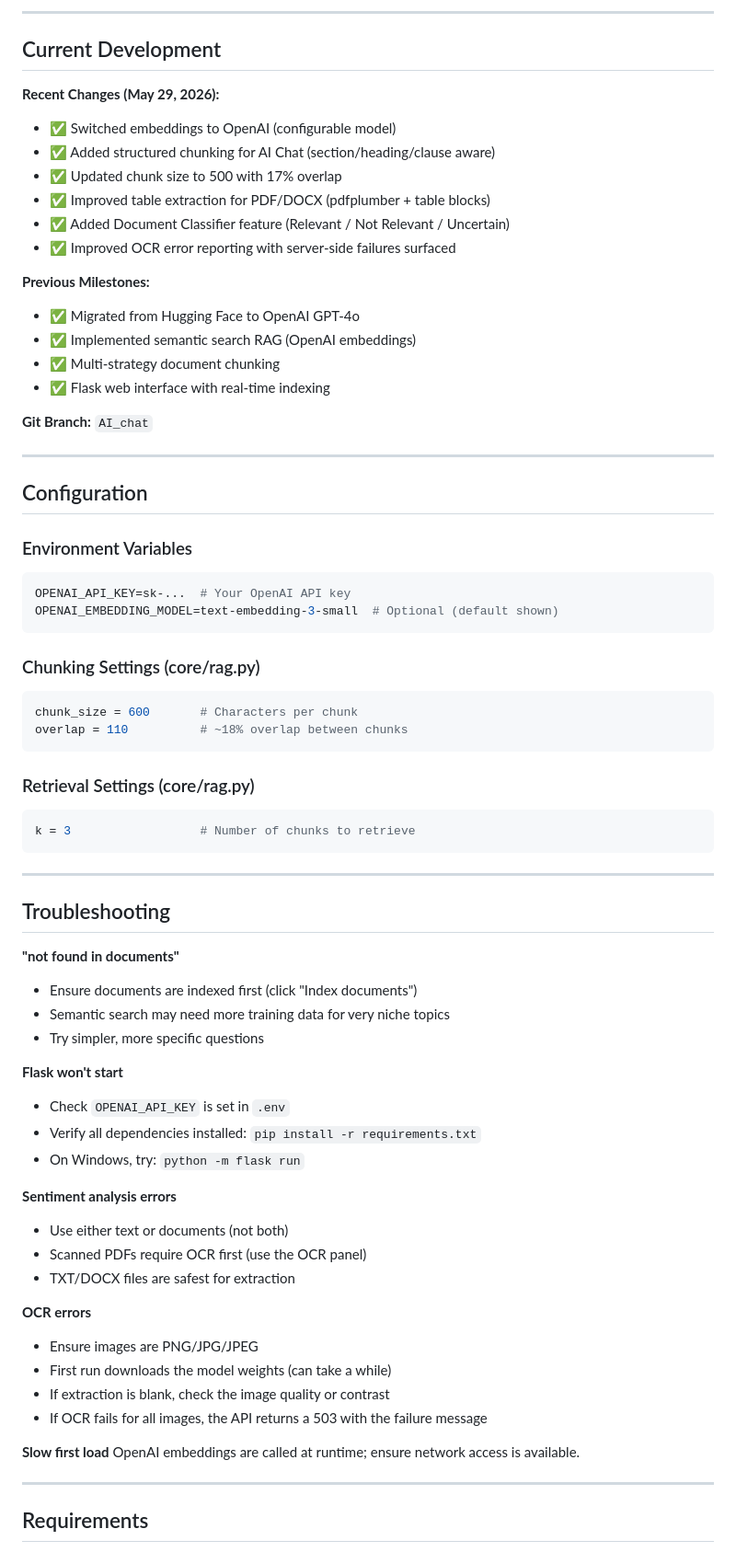
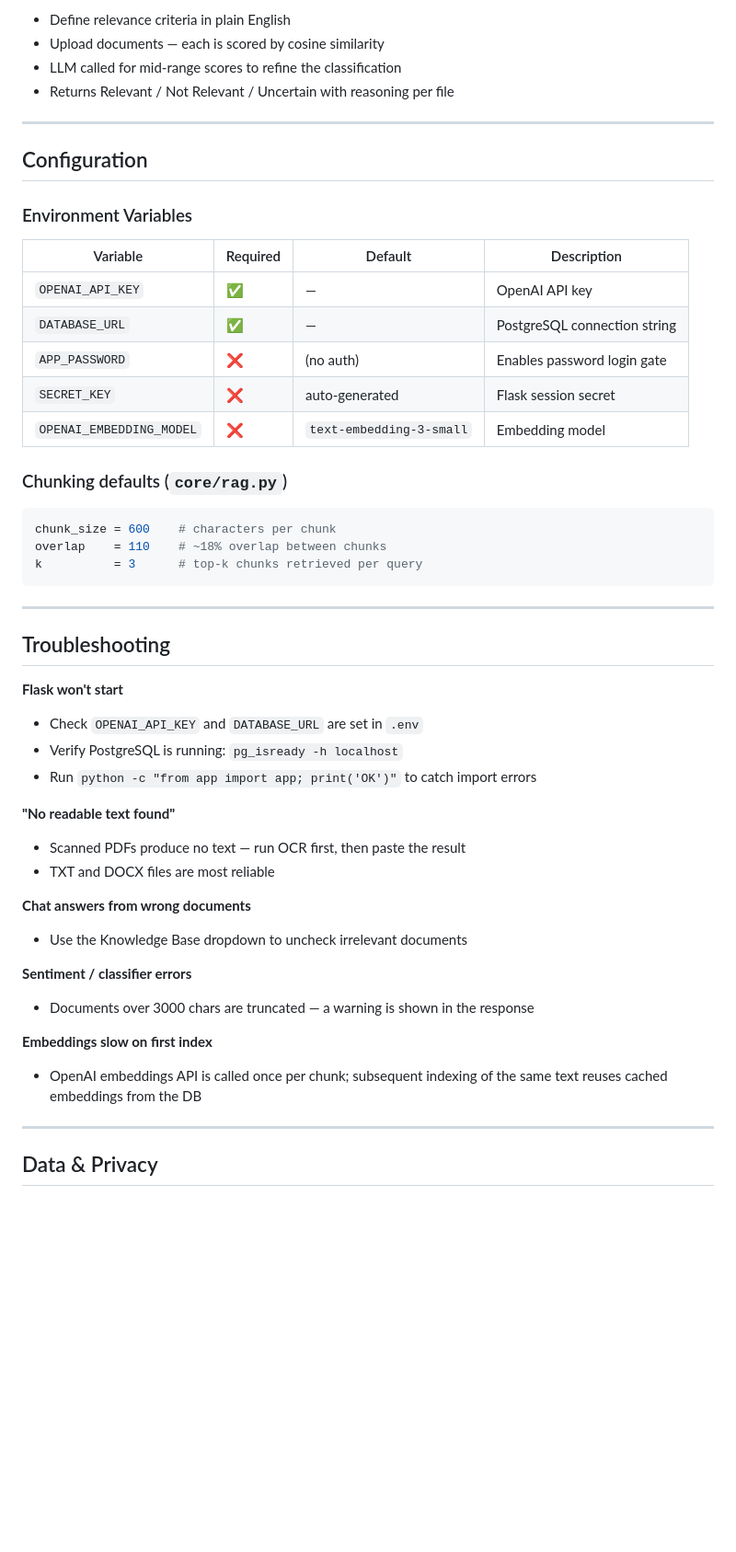
Before and after one commit to Tanishk190/AI-Bot, a Markdown page: README.md, the part around one of its changes. Shown at 92% size. Drawn GitHub-style; blank space fills up the shorter version.

````diff
--- a/README.md
+++ b/README.md
@@ -205,22 +180,7 @@ You are a PII (Personally Identifiable Information) extraction specialist. Extra
----
-
-## Current Development
-
-**Recent Changes (May 29, 2026):**
-- ✅ Switched embeddings to OpenAI (configurable model)
-- ✅ Added structured chunking for AI Chat (section/heading/clause aware)
-- ✅ Updated chunk size to 500 with 17% overlap
-- ✅ Improved table extraction for PDF/DOCX (pdfplumber + table blocks)
-- ✅ Added Document Classifier feature (Relevant / Not Relevant / Uncertain)
-- ✅ Improved OCR error reporting with server-side failures surfaced
-
-**Previous Milestones:**
-- ✅ Migrated from Hugging Face to OpenAI GPT-4o
-- ✅ Implemented semantic search RAG (OpenAI embeddings)
-- ✅ Multi-strategy document chunking
-- ✅ Flask web interface with real-time indexing
-
-**Git Branch:** `AI_chat`
+- Define relevance criteria in plain English
+- Upload documents — each is scored by cosine similarity
+- LLM called for mid-range scores to refine the classification
+- Returns Relevant / Not Relevant / Uncertain with reasoning per file
 
 ---
 
@@ -228,53 +188,45 @@ You are a PII (Personally Identifiable Information) extraction specialist. Extra
 
 ### Environment Variables
 
-```env
-OPENAI_API_KEY=sk-...  # Your OpenAI API key
-OPENAI_EMBEDDING_MODEL=text-embedding-3-small  # Optional (default shown)
-```
+| Variable | Required | Default | Description |
+|----------|----------|---------|-------------|
+| `OPENAI_API_KEY` | ✅ | — | OpenAI API key |
+| `DATABASE_URL` | ✅ | — | PostgreSQL connection string |
+| `APP_PASSWORD` | ❌ | (no auth) | Enables password login gate |
+| `SECRET_KEY` | ❌ | auto-generated | Flask session secret |
+| `OPENAI_EMBEDDING_MODEL` | ❌ | `text-embedding-3-small` | Embedding model |
 
-### Chunking Settings (core/rag.py)
+### Chunking defaults (`core/rag.py`)
 
 ```python
-chunk_size = 600       # Characters per chunk
-overlap = 110          # ~18% overlap between chunks
-```
-
-### Retrieval Settings (core/rag.py)
-
-```python
-k = 3                  # Number of chunks to retrieve
+chunk_size = 600    # characters per chunk
+overlap    = 110    # ~18% overlap between chunks
+k          = 3      # top-k chunks retrieved per query
 ```
 
 ---
 
 ## Troubleshooting
 
-**"not found in documents"**
-- Ensure documents are indexed first (click "Index documents")
-- Semantic search may need more training data for very niche topics
-- Try simpler, more specific questions
+**Flask won't start**
+- Check `OPENAI_API_KEY` and `DATABASE_URL` are set in `.env`
+- Verify PostgreSQL is running: `pg_isready -h localhost`
+- Run `python -c "from app import app; print('OK')"` to catch import errors
 
-**Flask won't start**
-- Check `OPENAI_API_KEY` is set in `.env`
-- Verify all dependencies installed: `pip install -r requirements.txt`
-- On Windows, try: `python -m flask run`
+**"No readable text found"**
+- Scanned PDFs produce no text — run OCR first, then paste the result
+- TXT and DOCX files are most reliable
 
-**Sentiment analysis errors**
-- Use either text or documents (not both)
-- Scanned PDFs require OCR first (use the OCR panel)
-- TXT/DOCX files are safest for extraction
+**Chat answers from wrong documents**
+- Use the Knowledge Base dropdown to uncheck irrelevant documents
 
-**OCR errors**
-- Ensure images are PNG/JPG/JPEG
-- First run downloads the model weights (can take a while)
-- If extraction is blank, check the image quality or contrast
-- If OCR fails for all images, the API returns a 503 with the failure message
+**Sentiment / classifier errors**
+- Documents over 3000 chars are truncated — a warning is shown in the response
 
-**Slow first load**
-OpenAI embeddings are called at runtime; ensure network access is available.
+**Embeddings slow on first index**
+- OpenAI embeddings API is called once per chunk; subsequent indexing of the same text reuses cached embeddings from the DB
 
 ---
 
-## Requirements
+## Data & Privacy
 
````
Also changed, not shown: other parts of README.md (+116 -135 lines).
